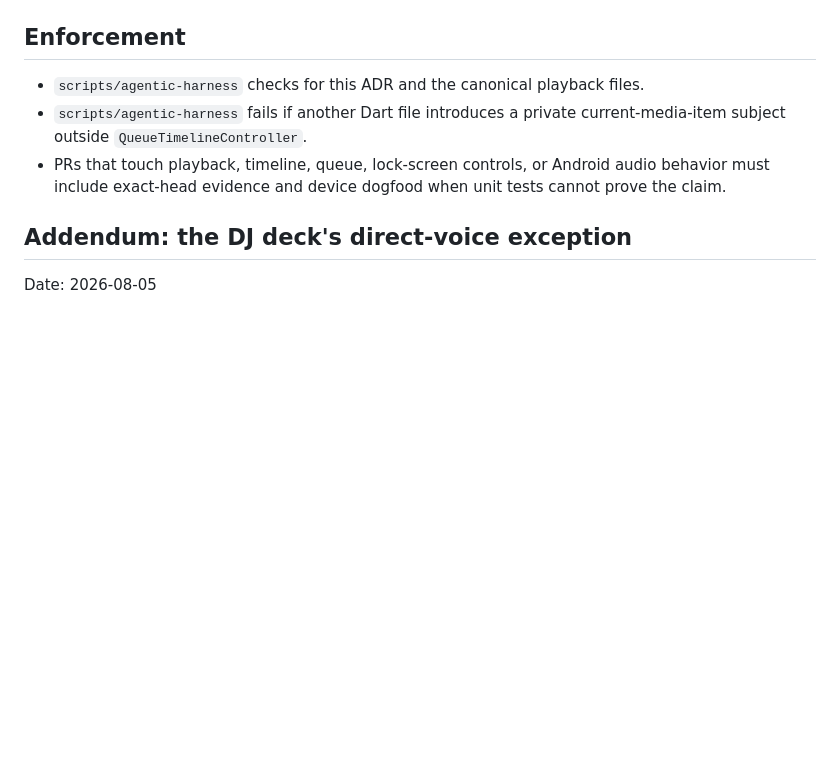
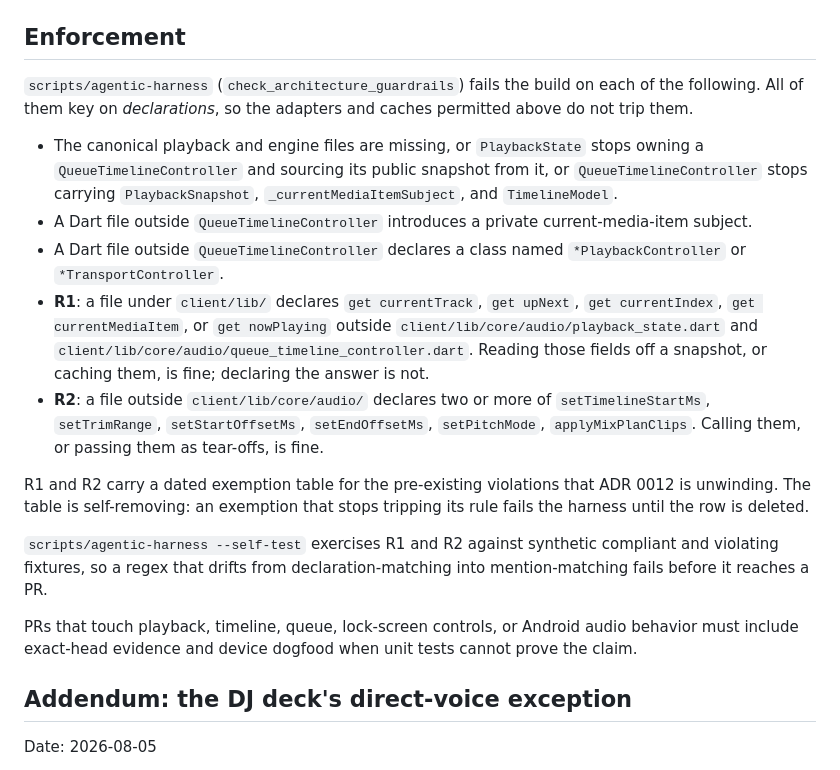
Before and after one commit to donovan-yohan/open-music-player, a Markdown page: docs/adr/0001-playback-timeline-source-of-truth.md, the part around the change. Rendered like a GitHub page; blank space fills up the shorter version.

```diff
--- a/docs/adr/0001-playback-timeline-source-of-truth.md
+++ b/docs/adr/0001-playback-timeline-source-of-truth.md
@@ -45,12 +45,39 @@ controller, another current-track authority, or UI-owned transport truth.
 
 ## Enforcement
 
-- `scripts/agentic-harness` checks for this ADR and the canonical playback files.
-- `scripts/agentic-harness` fails if another Dart file introduces a private
-  current-media-item subject outside `QueueTimelineController`.
-- PRs that touch playback, timeline, queue, lock-screen controls, or Android
-  audio behavior must include exact-head evidence and device dogfood when unit
-  tests cannot prove the claim.
+`scripts/agentic-harness` (`check_architecture_guardrails`) fails the build on
+each of the following. All of them key on *declarations*, so the adapters and
+caches permitted above do not trip them.
+
+- The canonical playback and engine files are missing, or `PlaybackState` stops
+  owning a `QueueTimelineController` and sourcing its public snapshot from it,
+  or `QueueTimelineController` stops carrying `PlaybackSnapshot`,
+  `_currentMediaItemSubject`, and `TimelineModel`.
+- A Dart file outside `QueueTimelineController` introduces a private
+  current-media-item subject.
+- A Dart file outside `QueueTimelineController` declares a class named
+  `*PlaybackController` or `*TransportController`.
+- **R1**: a file under `client/lib/` declares `get currentTrack`, `get upNext`,
+  `get currentIndex`, `get currentMediaItem`, or `get nowPlaying` outside
+  `client/lib/core/audio/playback_state.dart` and
+  `client/lib/core/audio/queue_timeline_controller.dart`. Reading those fields
+  off a snapshot, or caching them, is fine; declaring the answer is not.
+- **R2**: a file outside `client/lib/core/audio/` declares two or more of
+  `setTimelineStartMs`, `setTrimRange`, `setStartOffsetMs`, `setEndOffsetMs`,
+  `setPitchMode`, `applyMixPlanClips`. Calling them, or passing them as
+  tear-offs, is fine.
+
+R1 and R2 carry a dated exemption table for the pre-existing violations that
+ADR 0012 is unwinding. The table is self-removing: an exemption that stops
+tripping its rule fails the harness until the row is deleted.
+
+`scripts/agentic-harness --self-test` exercises R1 and R2 against synthetic
+compliant and violating fixtures, so a regex that drifts from
+declaration-matching into mention-matching fails before it reaches a PR.
+
+PRs that touch playback, timeline, queue, lock-screen controls, or Android
+audio behavior must include exact-head evidence and device dogfood when unit
+tests cannot prove the claim.
 
 ## Addendum: the DJ deck's direct-voice exception
 
```
Also changed, not shown: docs/adr/0008-harmonic-lineup-candidate-composition.md (+32 -1 lines), docs/adr/0012-import-queue-is-not-the-playback-queue.md (added, +139 -0 lines).
